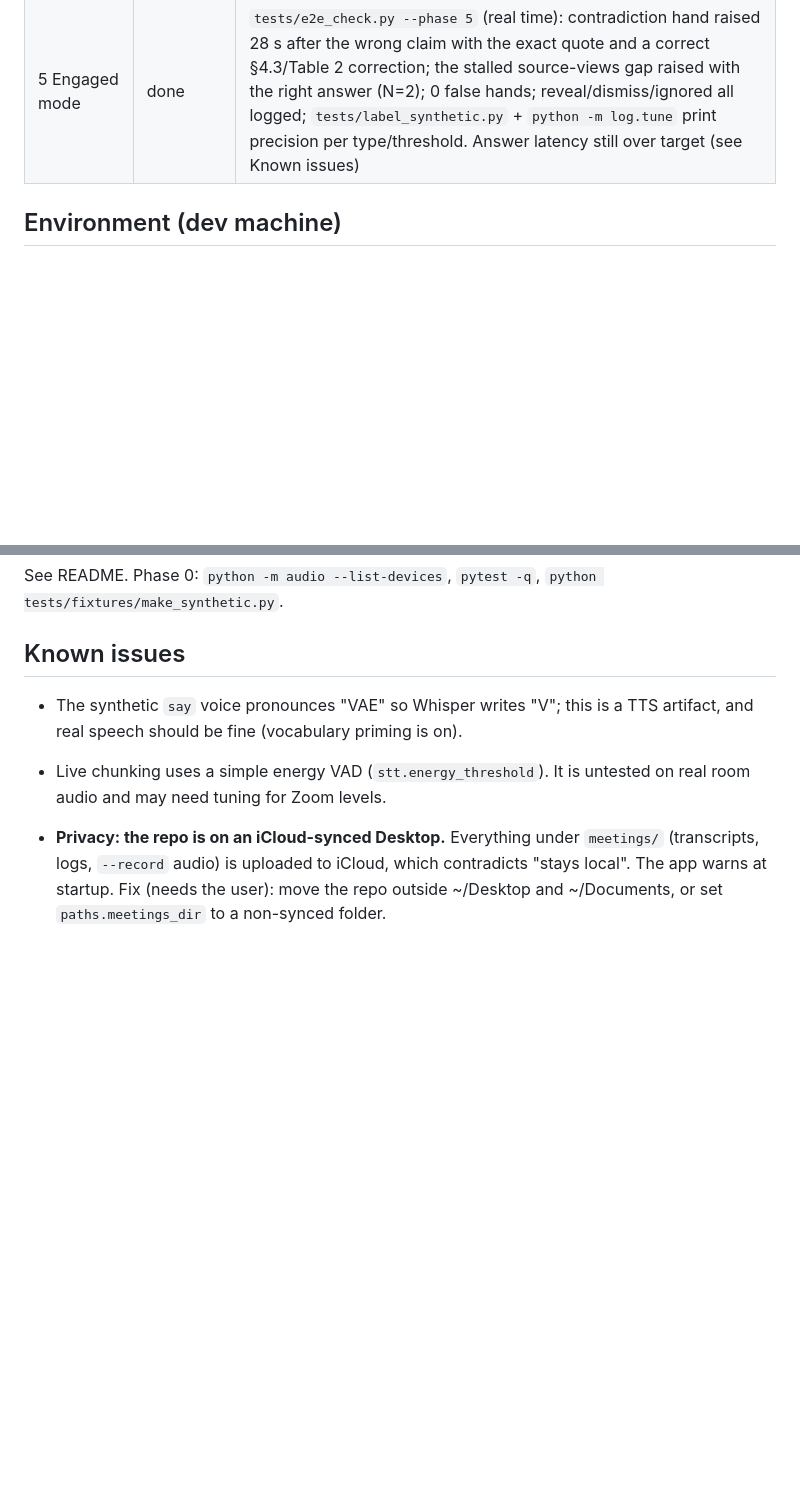
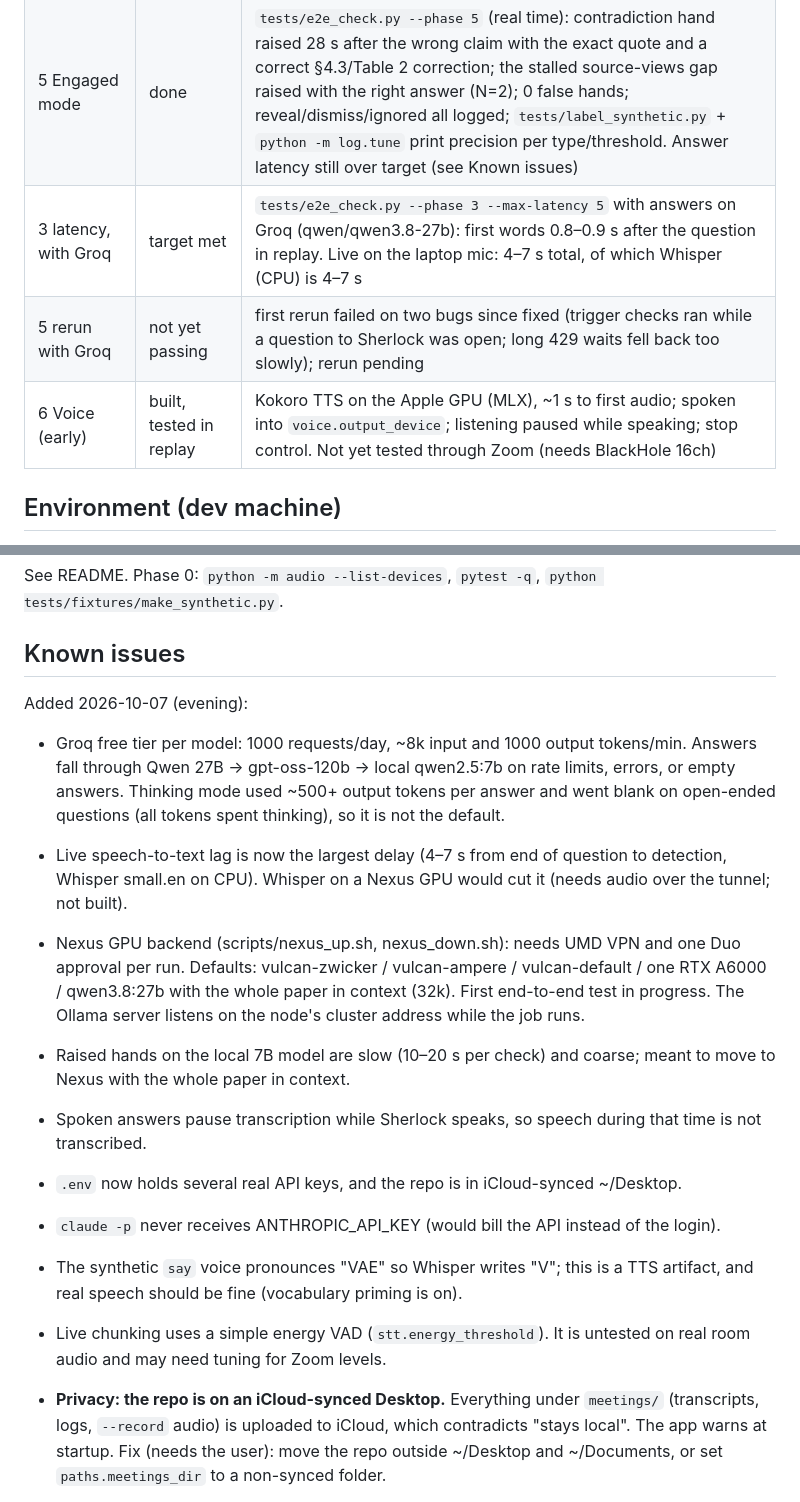
Before and after one commit to tanushreebanerjee/reading-group-agent, a Markdown page: PROGRESS.md, 2 parts joined by grey strips. Drawn GitHub-style; blank space fills up the shorter version.

Commit message:
PROGRESS: Groq, voice, controls, Nexus status and known issues
Co-Authored-By: Claude Opus 5.5 <noreply@anthropic.com>

```diff
--- a/PROGRESS.md
+++ b/PROGRESS.md
@@ -12,6 +12,9 @@ Re-read this when resuming work. Plan: Phases 0–5 from `CLAUDE.md`.
 | 3 Ask + display | done, latency target missed locally | `tests/e2e_check.py --phase 3`: both questions answered correctly with citations, streamed to the display, no spurious answers. First words 8–13 s after the question locally; the ~5 s target needs a GPU backend (see Known issues) |
 | 4 Meeting log | done | after each run `meetings/<dir>/log.md` has the summary, every answer, every hand (revealed/dismissed/ignored), and every suppressed trigger, each with ±45 s transcript context, a machine marker, and a blank `helpful:` line; `tests/test_log.py` round-trips labels through `log.tune` |
 | 5 Engaged mode | done | `tests/e2e_check.py --phase 5` (real time): contradiction hand raised 28 s after the wrong claim with the exact quote and a correct §4.3/Table 2 correction; the stalled source-views gap raised with the right answer (N=2); 0 false hands; reveal/dismiss/ignored all logged; `tests/label_synthetic.py` + `python -m log.tune` print precision per type/threshold. Answer latency still over target (see Known issues) |
+| 3 latency, with Groq | target met | `tests/e2e_check.py --phase 3 --max-latency 5` with answers on Groq (qwen/qwen3.8-27b): first words 0.8–0.9 s after the question in replay. Live on the laptop mic: 4–7 s total, of which Whisper (CPU) is 4–7 s |
+| 5 rerun with Groq | not yet passing | first rerun failed on two bugs since fixed (trigger checks ran while a question to Sherlock was open; long 429 waits fell back too slowly); rerun pending |
+| 6 Voice (early) | built, tested in replay | Kokoro TTS on the Apple GPU (MLX), ~1 s to first audio; spoken into `voice.output_device`; listening paused while speaking; stop control. Not yet tested through Zoom (needs BlackHole 16ch) |
 
 ## Environment (dev machine)
 
@@ -150,6 +153,25 @@ See README. Phase 0: `python -m audio --list-devices`, `pytest -q`,
 
 ## Known issues
 
+Added 2026-10-07 (evening):
+- Groq free tier per model: 1000 requests/day, ~8k input and 1000 output tokens/min.
+  Answers fall through Qwen 27B -> gpt-oss-120b -> local qwen2.5:7b on rate limits,
+  errors, or empty answers. Thinking mode used ~500+ output tokens per answer and went
+  blank on open-ended questions (all tokens spent thinking), so it is not the default.
+- Live speech-to-text lag is now the largest delay (4–7 s from end of question to
+  detection, Whisper small.en on CPU). Whisper on a Nexus GPU would cut it (needs audio
+  over the tunnel; not built).
+- Nexus GPU backend (scripts/nexus_up.sh, nexus_down.sh): needs UMD VPN and one Duo
+  approval per run. Defaults: vulcan-zwicker / vulcan-ampere / vulcan-default / one
+  RTX A6000 / qwen3.8:27b with the whole paper in context (32k). First end-to-end test
+  in progress. The Ollama server listens on the node's cluster address while the job runs.
+- Raised hands on the local 7B model are slow (10–20 s per check) and coarse; meant to
+  move to Nexus with the whole paper in context.
+- Spoken answers pause transcription while Sherlock speaks, so speech during that time
+  is not transcribed.
+- `.env` now holds several real API keys, and the repo is in iCloud-synced ~/Desktop.
+- `claude -p` never receives ANTHROPIC_API_KEY (would bill the API instead of the login).
+
 - The synthetic `say` voice pronounces "VAE" so Whisper writes "V"; this is a
   TTS artifact, and real speech should be fine (vocabulary priming is on).
 - Live chunking uses a simple energy VAD (`stt.energy_threshold`). It is
```
